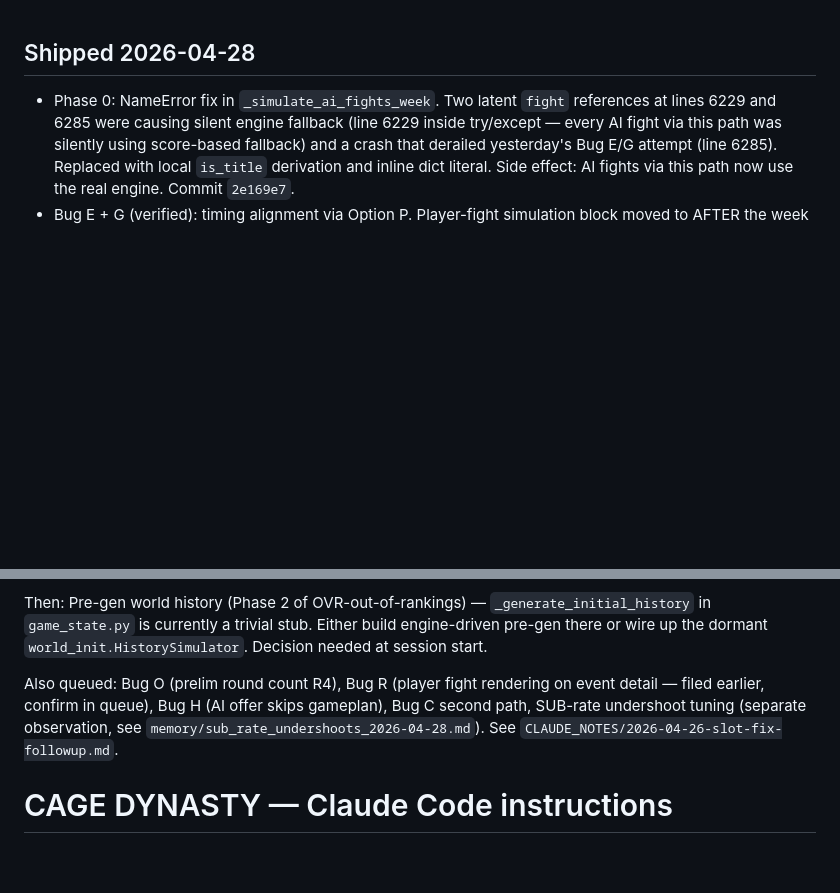
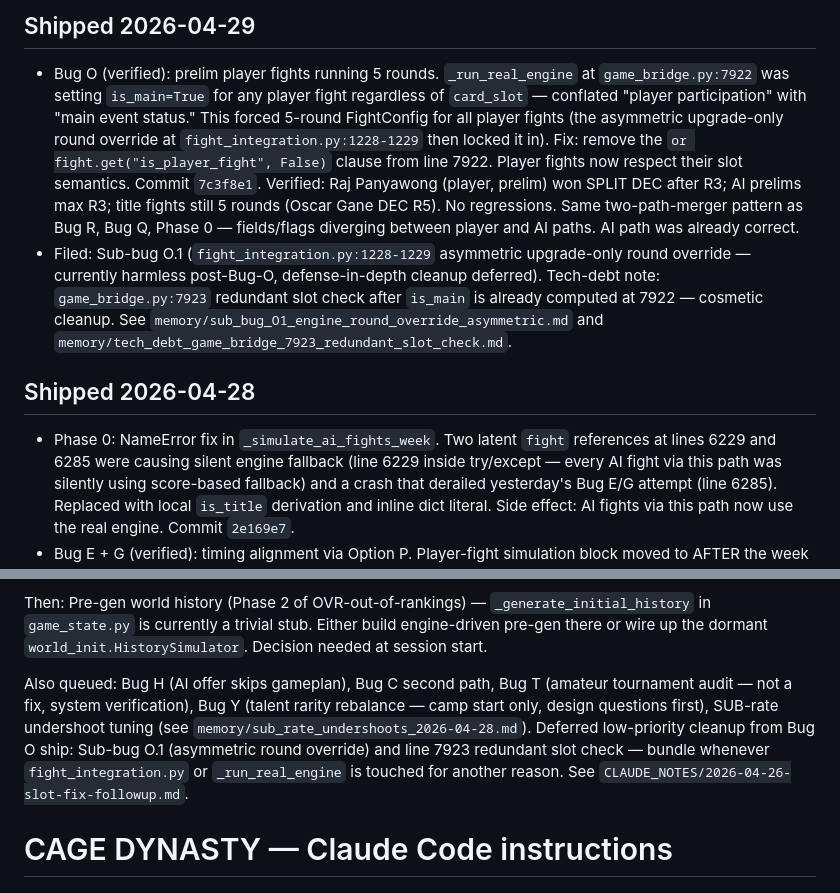
Before and after one commit to vandopex/cage_dynasty, a Markdown page: CLAUDE.md, 2 parts joined by grey strips. GitHub-like rendering; blank space fills up the shorter version.

Commit message:
CLAUDE.md — Shipped 2026-04-29: Bug O + filed sub-bug + tech-debt note
Bug O (prelim player fights running 5 rounds) shipped at commit 7c3f8e1.
Filed Sub-bug O.1 (asymmetric round override at fight_integration.py)
and tech-debt note (line 7923 redundant slot check) for future bundling.

Refreshed Next session priority queue: Bug O removed, Bug T + Bug Y added,
deferred cleanup items noted.

Co-Authored-By: Claude Opus 4.7 (1M context) <noreply@anthropic.com>

```diff
--- a/CLAUDE.md
+++ b/CLAUDE.md
@@ -1,3 +1,7 @@
+## Shipped 2026-04-29
+- Bug O (verified): prelim player fights running 5 rounds. `_run_real_engine` at `game_bridge.py:7922` was setting `is_main=True` for any player fight regardless of `card_slot` — conflated "player participation" with "main event status." This forced 5-round FightConfig for all player fights (the asymmetric upgrade-only round override at `fight_integration.py:1228-1229` then locked it in). Fix: remove the `or fight.get("is_player_fight", False)` clause from line 7922. Player fights now respect their slot semantics. Commit `7c3f8e1`. Verified: Raj Panyawong (player, prelim) won SPLIT DEC after R3; AI prelims max R3; title fights still 5 rounds (Oscar Gane DEC R5). No regressions. Same two-path-merger pattern as Bug R, Bug Q, Phase 0 — fields/flags diverging between player and AI paths. AI path was already correct.
+- Filed: Sub-bug O.1 (`fight_integration.py:1228-1229` asymmetric upgrade-only round override — currently harmless post-Bug-O, defense-in-depth cleanup deferred). Tech-debt note: `game_bridge.py:7923` redundant slot check after `is_main` is already computed at 7922 — cosmetic cleanup. See `memory/sub_bug_O1_engine_round_override_asymmetric.md` and `memory/tech_debt_game_bridge_7923_redundant_slot_check.md`.
+
 ## Shipped 2026-04-28
 - Phase 0: NameError fix in `_simulate_ai_fights_week`. Two latent `fight` references at lines 6229 and 6285 were causing silent engine fallback (line 6229 inside try/except — every AI fight via this path was silently using score-based fallback) and a crash that derailed yesterday's Bug E/G attempt (line 6285). Replaced with local `is_title` derivation and inline dict literal. Side effect: AI fights via this path now use the real engine. Commit `2e169e7`.
 - Bug E + G (verified): timing alignment via Option P. Player-fight simulation block moved to AFTER the week increment so both player and AI fights tag with the same post-advance week. Merge logic at lines 1326-1344 now actually matches; player fight appears in DFC card lineup AND on its event's recap. Single structural move, no source_week ceremony, no FOTN tag change. Commit `2123ac7`. Verified on fresh game: Carlos Gonzalez fight at DFC 3 appears on Week 3 recap + DFC 3 card lineup; FOTN headlines tagged Week 3; rank deltas working; AI fights firing normally.
@@ -36,9 +40,12 @@ Then: Pre-gen world history (Phase 2 of OVR-out-of-rankings) — `_generate_init
 in `game_state.py` is currently a trivial stub. Either build engine-driven pre-gen there
 or wire up the dormant `world_init.HistorySimulator`. Decision needed at session start.
 
-Also queued: Bug O (prelim round count R4), Bug R (player fight rendering on event detail —
-filed earlier, confirm in queue), Bug H (AI offer skips gameplan), Bug C second path,
-SUB-rate undershoot tuning (separate observation, see `memory/sub_rate_undershoots_2026-04-28.md`).
+Also queued: Bug H (AI offer skips gameplan), Bug C second path, Bug T (amateur tournament
+audit — not a fix, system verification), Bug Y (talent rarity rebalance — camp start only,
+design questions first), SUB-rate undershoot tuning (see `memory/sub_rate_undershoots_2026-04-28.md`).
+Deferred low-priority cleanup from Bug O ship: Sub-bug O.1 (asymmetric round override) and
+line 7923 redundant slot check — bundle whenever `fight_integration.py` or `_run_real_engine`
+is touched for another reason.
 See `CLAUDE_NOTES/2026-04-26-slot-fix-followup.md`.
 
 # CAGE DYNASTY — Claude Code instructions
```
